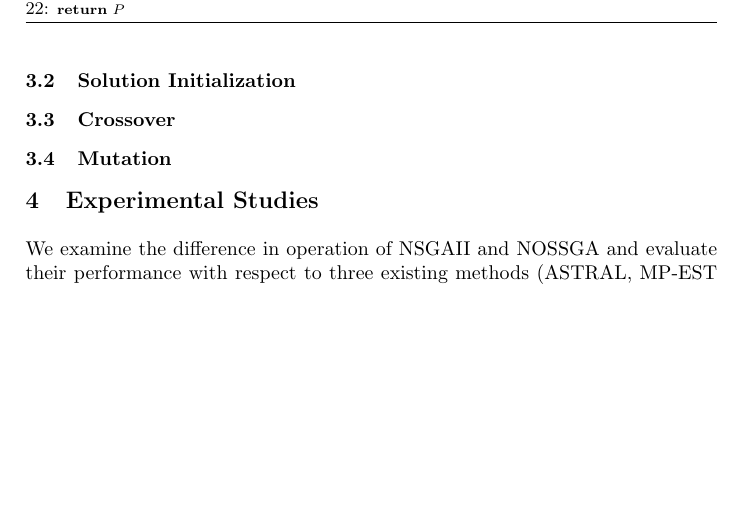
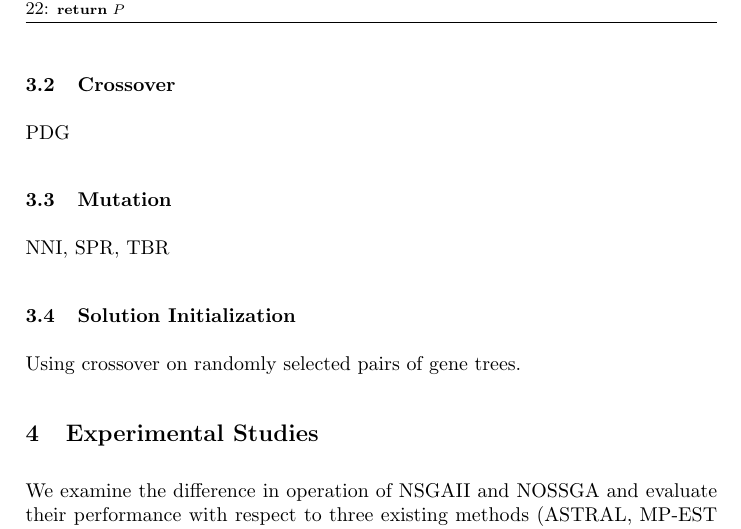
Before and after one commit to ali-nayeem/MOP-ST_EvoCOP20, a LaTeX thesis (main.tex, which reads section_3_Methods.tex): part of page 4 of 12, cut so that both start at the same text, the shorter picture padded with empty space. Compiled offline with pdfLaTeX.

Commit message:
Add some methods

```diff
--- a/section_3_Methods.tex
+++ b/section_3_Methods.tex
@@ -46,6 +46,9 @@ where $z_i^{min}$ ($z_i^{max}$) is the minimum (maximum) value of $i^{th}$ objec
 		\STATE{\textbf{return} $P$}
 	\end{algorithmic}
 \end{algorithm}
+\subsection{Crossover}
+PDG
+\subsection{Mutation}
+NNI, SPR, TBR
 \subsection{Solution Initialization}
-\subsection{Crossover}
-\subsection{Mutation}
+Using crossover on randomly selected pairs of gene trees.
```
